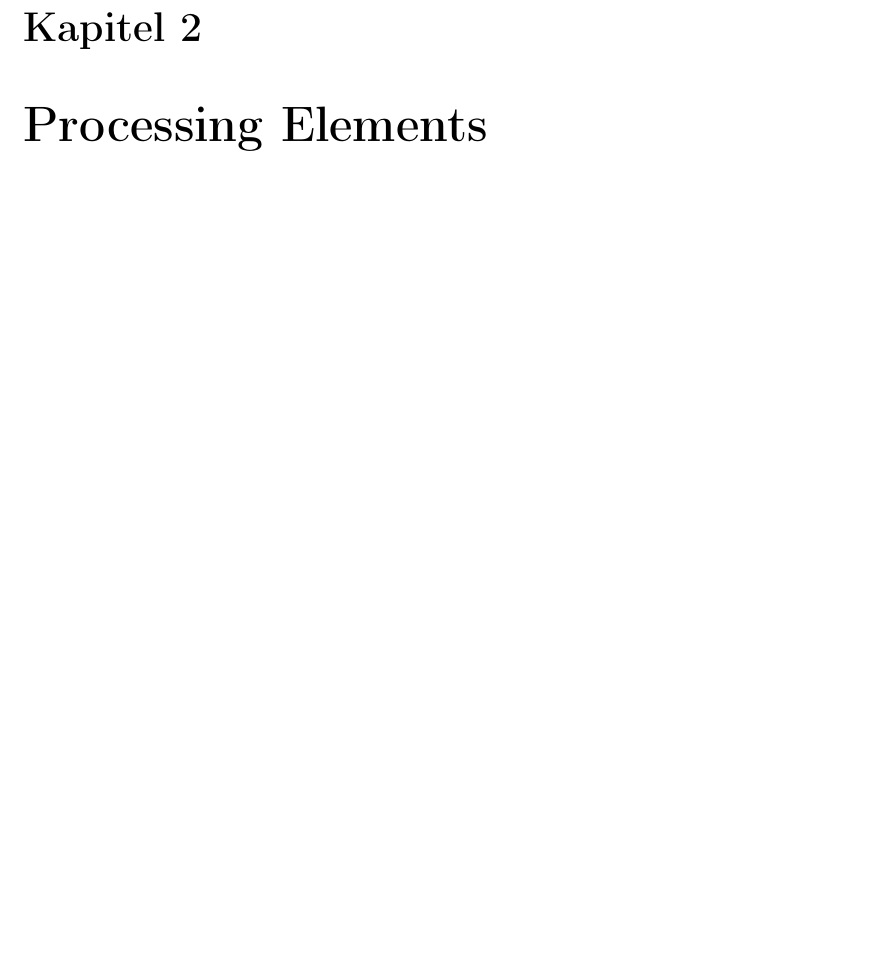
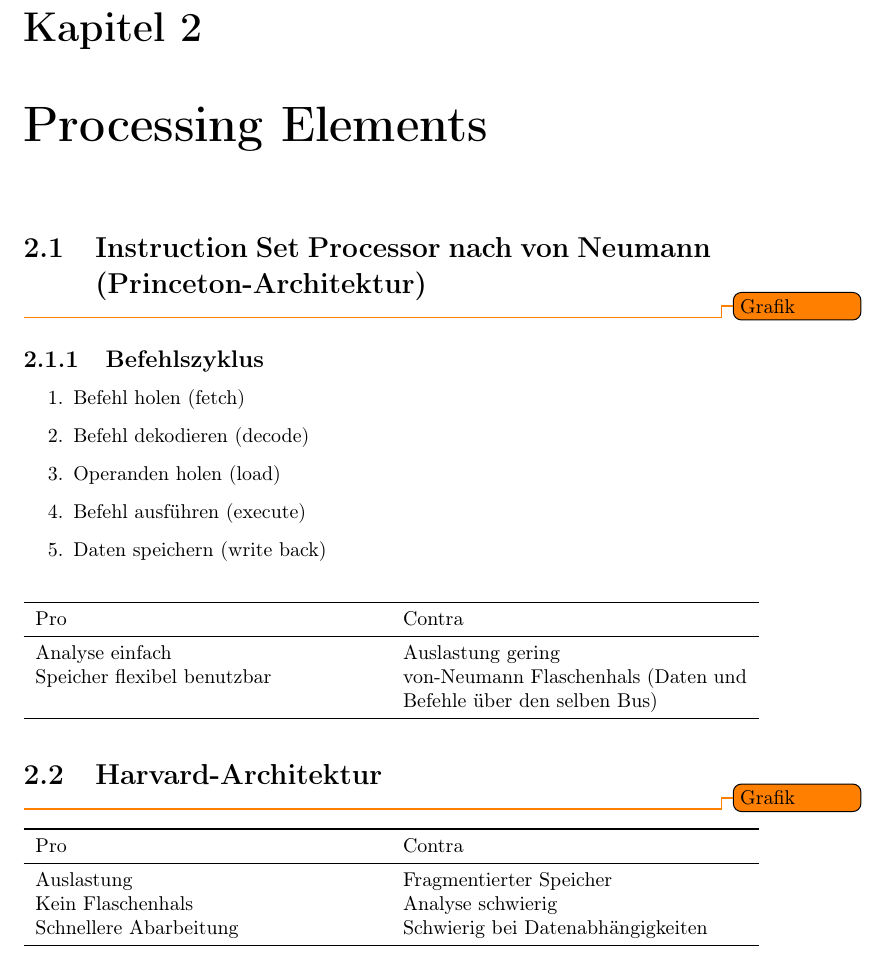
Before and after one commit to aul12/Zusammenfassung-AES, a LaTeX document (main.tex, which reads processingelements.tex): part of page 11 of 11, cut so that both start at the same text, the shorter picture padded with empty space. Compiled offline with pdfLaTeX.

Commit message:
vNeumann und Harvard

```diff
--- a/processingelements.tex
+++ b/processingelements.tex
@@ -1 +1,38 @@
 \chapter{Processing Elements}
+\section{Instruction Set Processor nach von Neumann (Princeton-Architektur)}
+\todo{Grafik}
+\subsection{Befehlszyklus}
+\begin{enumerate}
+    \item Befehl holen (fetch)
+    \item Befehl dekodieren (decode)
+    \item Operanden holen (load)
+    \item Befehl ausführen (execute)
+    \item Daten speichern (write back)
+\end{enumerate}
+
+\begin{table}[H]
+    \centering
+    \begin{tabular}{p{.5\textwidth}p{.5\textwidth}}
+        \toprule
+        Pro & Contra \\
+        \midrule
+        Analyse einfach & Auslastung gering \\
+        Speicher flexibel benutzbar & von-Neumann Flaschenhals (Daten und Befehle über den selben Bus)\\
+        \bottomrule
+    \end{tabular}
+\end{table}
+
+\section{Harvard-Architektur}
+\todo{Grafik}
+\begin{table}[H]
+    \centering
+    \begin{tabular}{p{.5\textwidth}p{.5\textwidth}}
+        \toprule
+        Pro & Contra \\
+        \midrule
+        Auslastung & Fragmentierter Speicher \\
+        Kein Flaschenhals & Analyse schwierig \\
+        Schnellere Abarbeitung & Schwierig bei Datenabhängigkeiten \\
+        \bottomrule
+    \end{tabular}
+\end{table}
```
